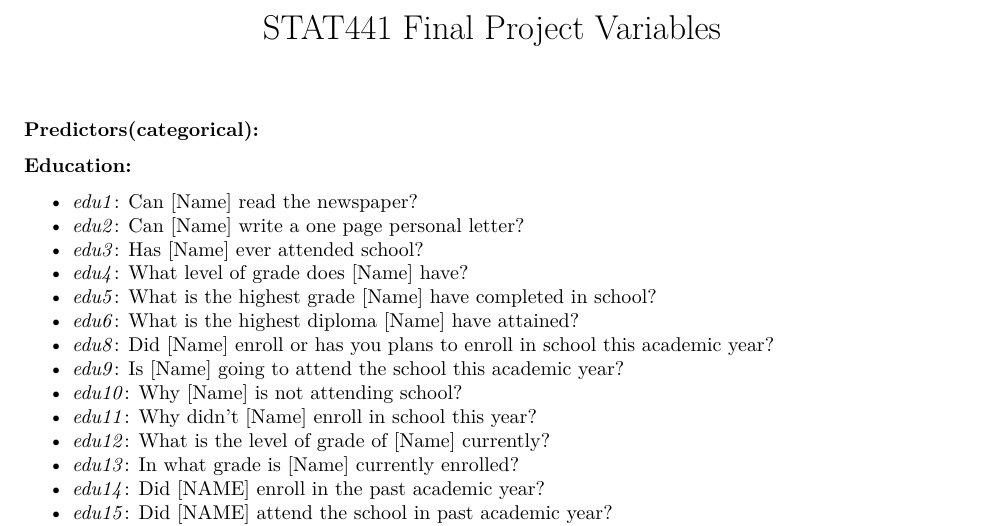
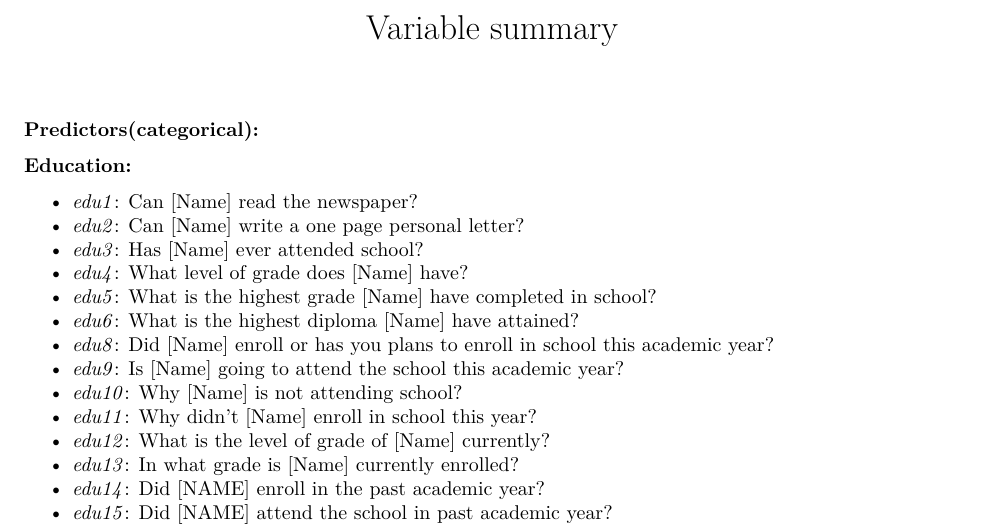
Before and after one commit to YellowJimmyFan/Classification, an R Markdown document (Variables Summary.Rmd): part of page 1 of 4, cut at the place of the change. Rendered offline with R 4.5, knitr and Pandoc, then LaTeX, with nearby package versions.

Commit message:
Update and rename

```diff
--- a/Stat441 Final Project Variables.Rmd
+++ b/Variables Summary.Rmd
@@ -1,5 +1,5 @@
 ---
-title: "STAT441 Final Project Variables"
+title: "Variable summary"
 output: pdf_document
 ---
 
```
